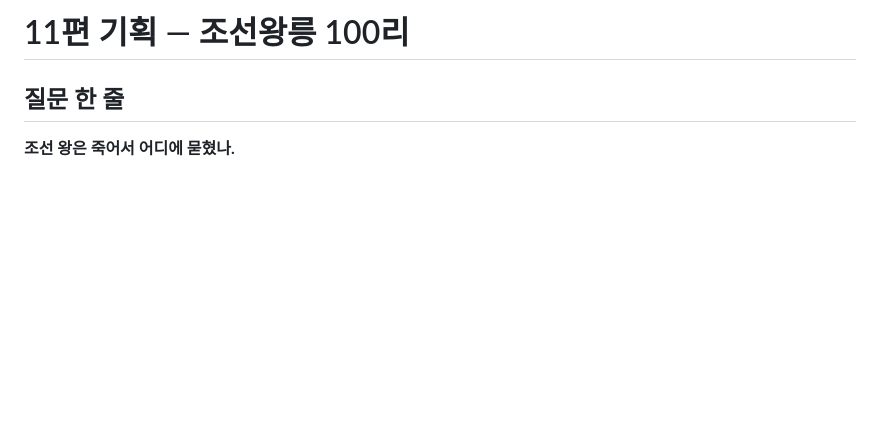
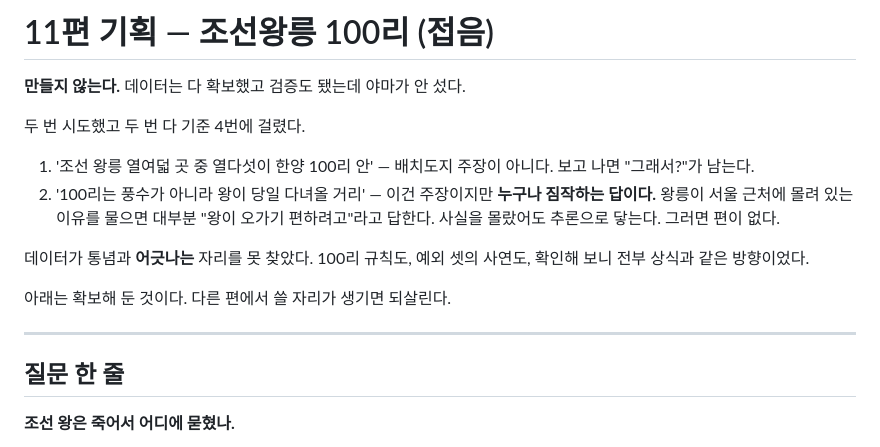
Before and after one commit to Hyunjoon-Jin/Videomaker, a Markdown page: docs/plan-tomb.md, the part around the change. GitHub-like rendering; blank space fills up the shorter version.

```diff
--- a/docs/plan-tomb.md
+++ b/docs/plan-tomb.md
@@ -1,4 +1,23 @@
-# 11편 기획 — 조선왕릉 100리
+# 11편 기획 — 조선왕릉 100리 (접음)
+
+**만들지 않는다.** 데이터는 다 확보했고 검증도 됐는데 야마가 안 섰다.
+
+두 번 시도했고 두 번 다 기준 4번에 걸렸다.
+
+1. '조선 왕릉 열여덟 곳 중 열다섯이 한양 100리 안' — 배치도지 주장이
+   아니다. 보고 나면 "그래서?"가 남는다.
+2. '100리는 풍수가 아니라 왕이 당일 다녀올 거리' — 이건 주장이지만
+   **누구나 짐작하는 답이다.** 왕릉이 서울 근처에 몰려 있는 이유를
+   물으면 대부분 "왕이 오가기 편하려고"라고 답한다. 사실을 몰랐어도
+   추론으로 닿는다. 그러면 편이 없다.
+
+데이터가 통념과 **어긋나는** 자리를 못 찾았다. 100리 규칙도, 예외 셋의
+사연도, 확인해 보니 전부 상식과 같은 방향이었다.
+
+아래는 확보해 둔 것이다. 다른 편에서 쓸 자리가 생기면 되살린다.
+
+---
+
 
 ## 질문 한 줄
 
```
Also changed, not shown: CLAUDE.md (+11 -1 lines).
